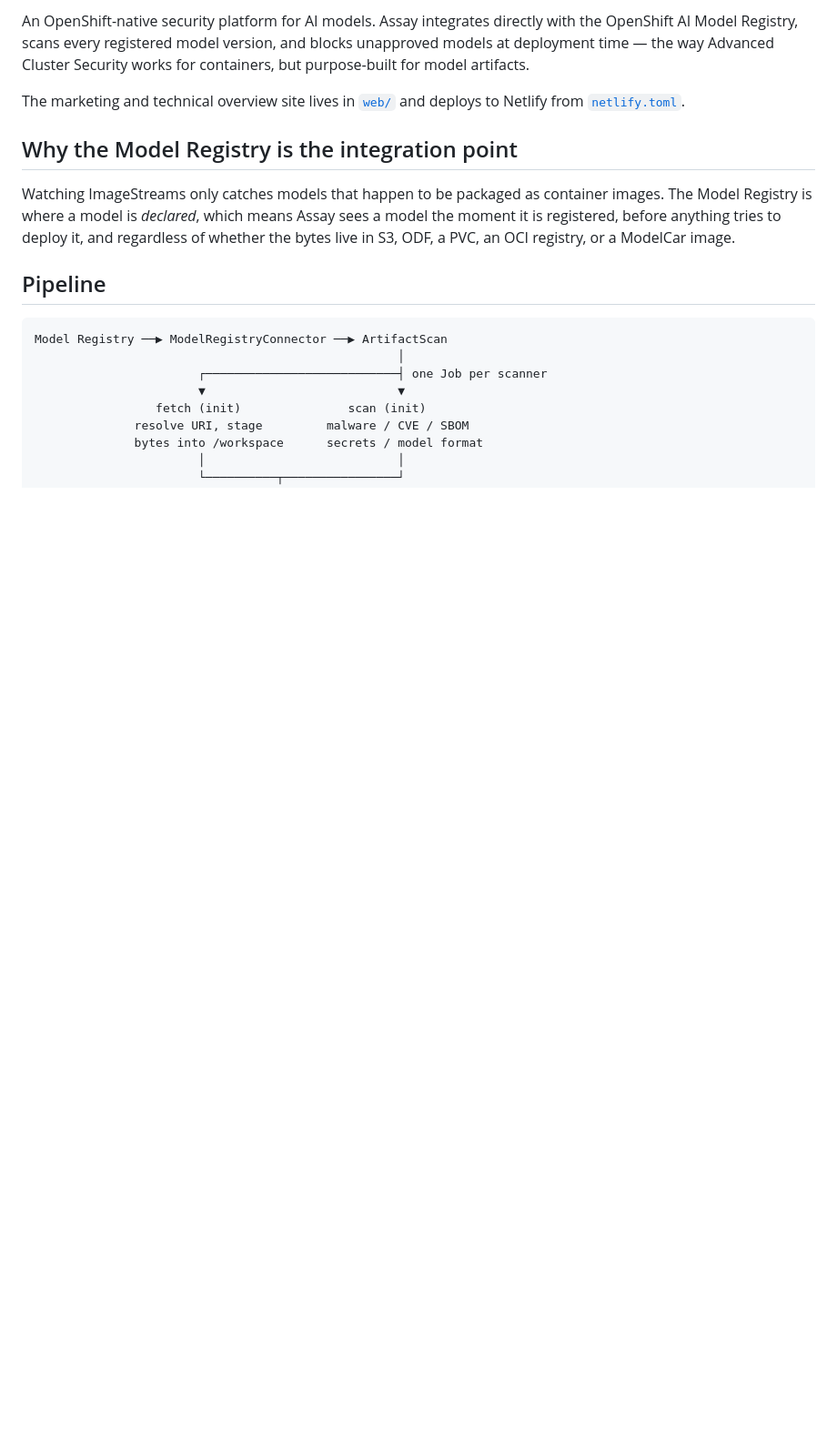
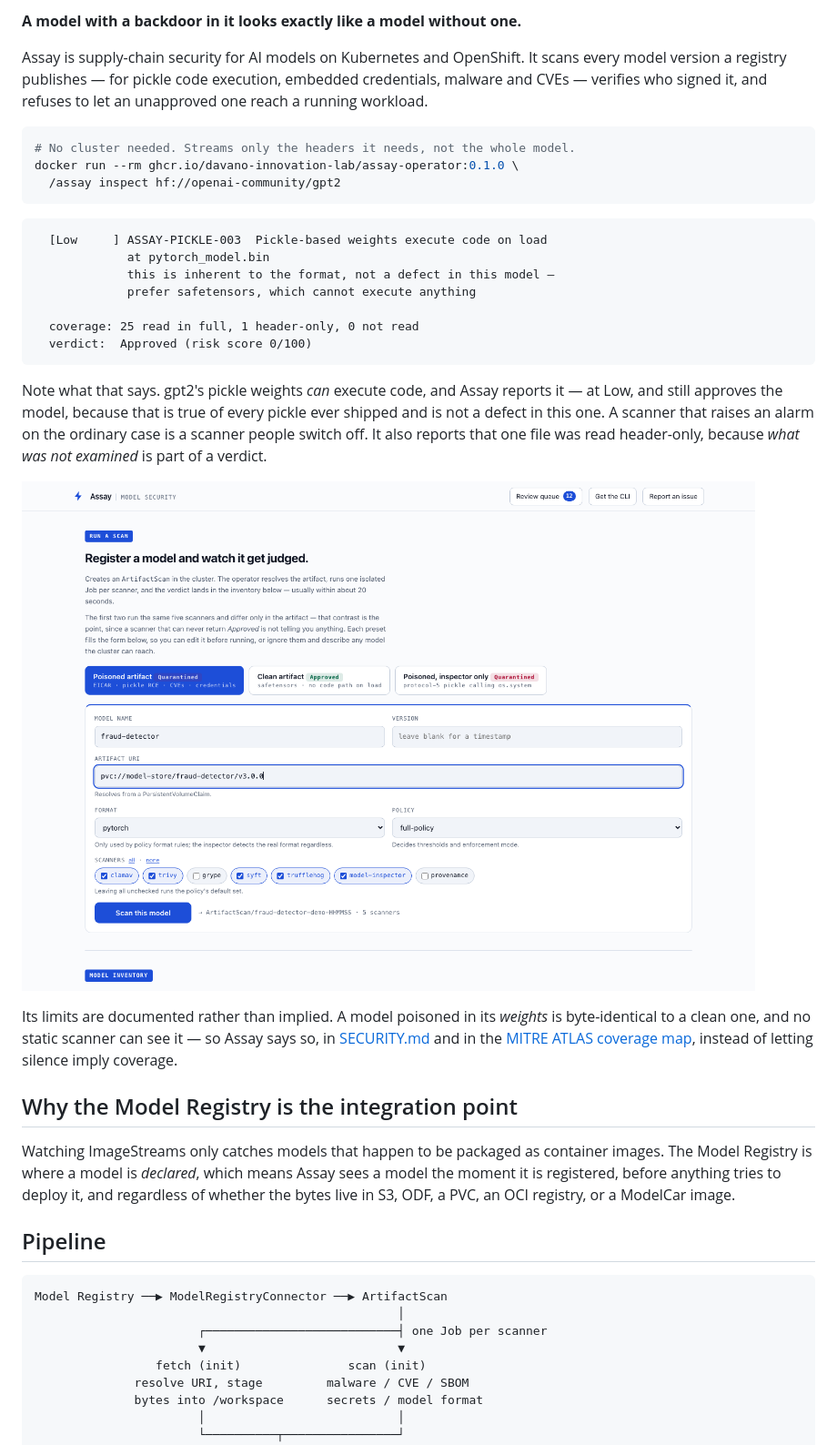
Before and after one commit to DAVANO-INNOVATION-LAB/assay, a Markdown page: README.md, the part around one of its changes. Shown at 91% size. Rendered like a GitHub page; blank space fills up the shorter version.

Commit message:
Lead the README with what Assay does, and show real output
The first screen opened with org branding and a note about where the marketing
site deploys from. That is the most valuable space in the repository and it
was spent on things a visitor does not need.

It now opens with the problem, a command that runs without a cluster, and the
output that command actually produces — checked by running it, not written
from memory. The first draft claimed it 'finds a real code-execution path in
gpt2', which overstated a Low finding on an Approved verdict; a visitor would
have run it and seen output contradicting the claim.

The honest result is the better story anyway. Assay reports that gpt2's pickle
weights can execute code, rates it Low, and still approves the model, because
that is true of every pickle ever shipped. A scanner that raises an alarm on
the ordinary case is one people switch off.

Badges, the console screenshot, and a pointer to the documented limits round
out the screen.

````diff
--- a/README.md
+++ b/README.md
@@ -4,11 +7,41 @@
 
-An OpenShift-native security platform for AI models. Assay integrates directly
-with the OpenShift AI Model Registry, scans every registered model version,
-and blocks unapproved models at deployment time — the way Advanced Cluster
-Security works for containers, but purpose-built for model artifacts.
+**A model with a backdoor in it looks exactly like a model without one.**
 
-The marketing and technical overview site lives in [`web/`](web/) and deploys
-to Netlify from [`netlify.toml`](netlify.toml).
+Assay is supply-chain security for AI models on Kubernetes and OpenShift. It
+scans every model version a registry publishes — for pickle code execution,
+embedded credentials, malware and CVEs — verifies who signed it, and refuses
+to let an unapproved one reach a running workload.
+
+```bash
+# No cluster needed. Streams only the headers it needs, not the whole model.
+docker run --rm ghcr.io/davano-innovation-lab/assay-operator:0.1.0 \
+  /assay inspect hf://openai-community/gpt2
+```
+
+```
+  [Low     ] ASSAY-PICKLE-003  Pickle-based weights execute code on load
+             at pytorch_model.bin
+             this is inherent to the format, not a defect in this model —
+             prefer safetensors, which cannot execute anything
+
+  coverage: 25 read in full, 1 header-only, 0 not read
+  verdict:  Approved (risk score 0/100)
+```
+
+Note what that says. gpt2's pickle weights *can* execute code, and Assay
+reports it — at Low, and still approves the model, because that is true of
+every pickle ever shipped and is not a defect in this one. A scanner that
+raises an alarm on the ordinary case is a scanner people switch off. It also
+reports that one file was read header-only, because *what was not examined* is
+part of a verdict.
+
+![The Assay console](docs/images/console-scan.png)
+
+Its limits are documented rather than implied. A model poisoned in its
+*weights* is byte-identical to a clean one, and no static scanner can see it —
+so Assay says so, in [SECURITY.md](SECURITY.md) and in the
+[MITRE ATLAS coverage map](internal/compliance/atlas.go), instead of letting
+silence imply coverage.
 
 ## Why the Model Registry is the integration point
 
````
Also changed, not shown: other parts of README.md (+4 -1 lines).
